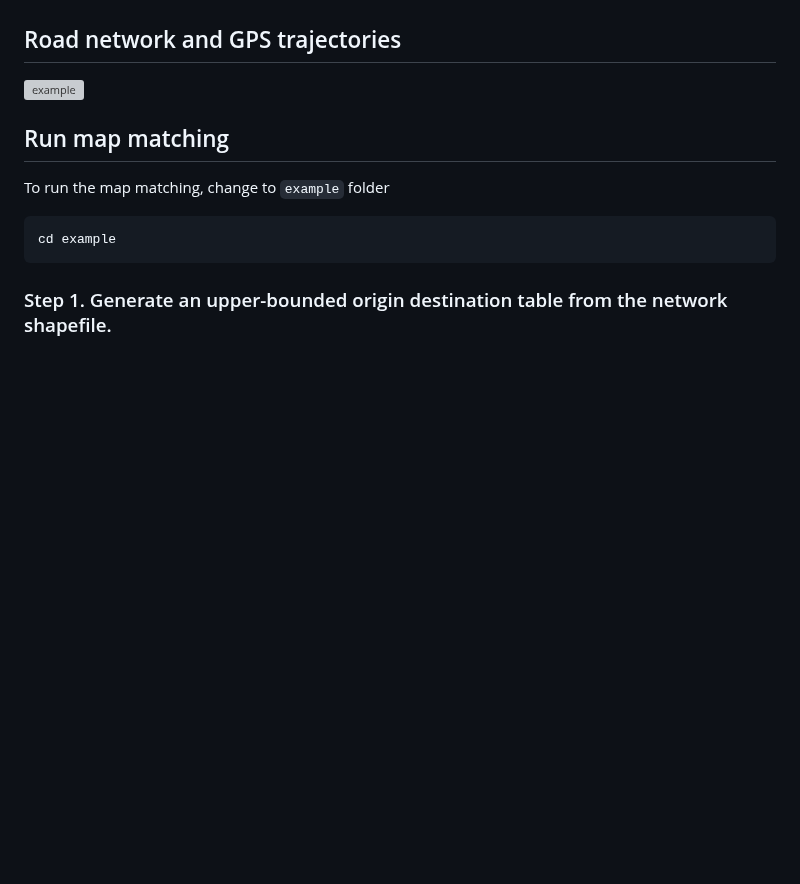
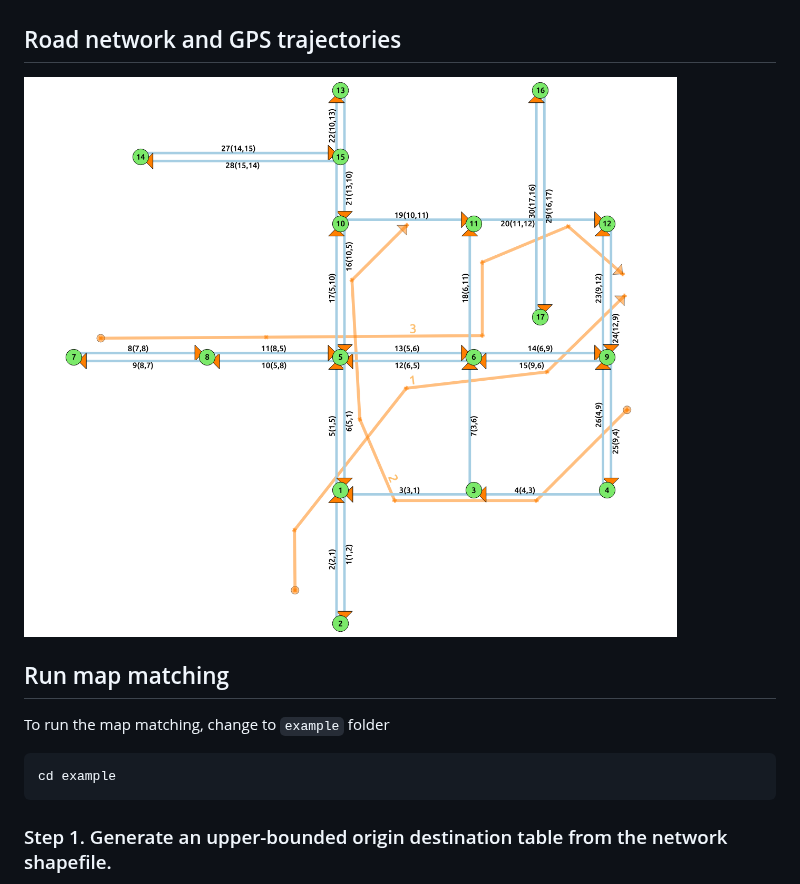
Before and after one commit to cyang-kth/fmm, a Markdown page: example/README.md, the part around the change. Rendered like a GitHub page; blank space fills up the shorter version; grey boxes are pictures that could not be loaded.

```diff
--- a/example/README.md
+++ b/example/README.md
@@ -10,7 +10,7 @@
 
 ## Road network and GPS trajectories
 
-![example](example/example.png)
+![example](example.png)
 
 ## Run map matching
 
```
Also changed, not shown: README.md (+2 -0 lines), demo.png (added).
